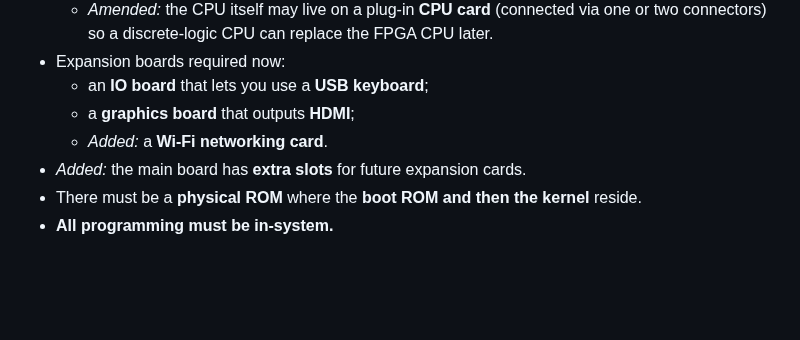
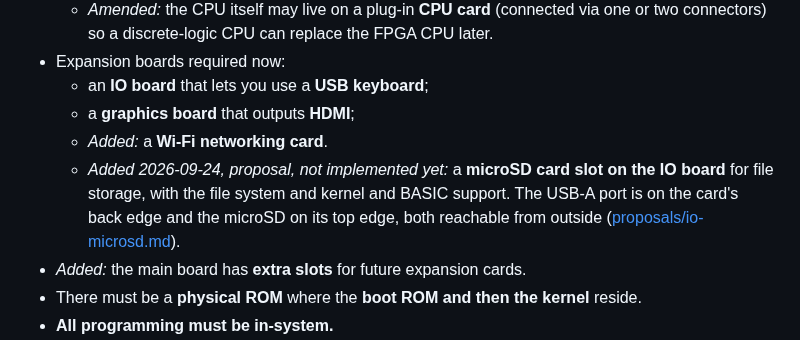
Before and after one commit to depletionmode/cupc8, a Markdown page: doc/milestone-1.md, the part around the change. Rendered like a GitHub page; blank space fills up the shorter version.

```diff
--- a/doc/milestone-1.md
+++ b/doc/milestone-1.md
@@ -15,6 +15,11 @@
   - an **IO board** that lets you use a **USB keyboard**;
   - a **graphics board** that outputs **HDMI**;
   - *Added:* a **Wi-Fi networking card**.
+  - *Added 2026-09-24, proposal, not implemented yet:* a **microSD card slot
+    on the IO board** for file storage, with the file system and kernel and
+    BASIC support. The USB-A port is on the card's back edge and the microSD
+    on its top edge, both reachable from outside
+    ([proposals/io-microsd.md](proposals/io-microsd.md)).
 - *Added:* the main board has **extra slots** for future expansion cards.
 - There must be a **physical ROM** where the **boot ROM and then the kernel**
   reside.
```
Also changed, not shown: doc/hardware/io-card.md (+3 -0 lines), doc/proposals/io-microsd.md (added, +233 -0 lines).
